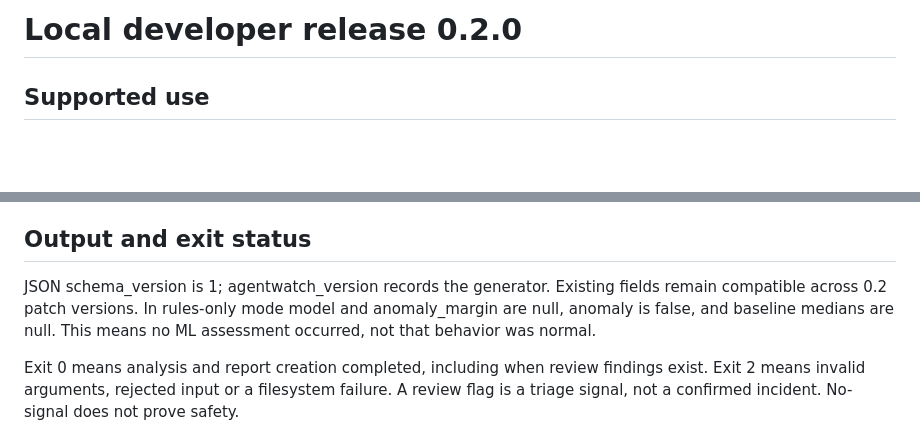
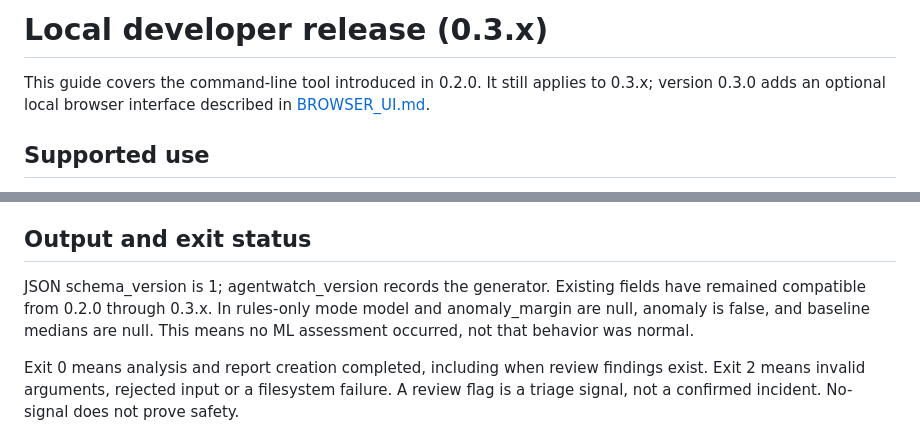
Before and after one commit to Achavellir/agentwatch-ai, a Markdown page: docs/LOCAL_RELEASE.md, 2 parts joined by grey strips. Drawn GitHub-style; blank space fills up the shorter version.

```diff
--- a/docs/LOCAL_RELEASE.md
+++ b/docs/LOCAL_RELEASE.md
@@ -1,4 +1,6 @@
-# Local developer release 0.2.0
+# Local developer release (0.3.x)
+
+This guide covers the command-line tool introduced in 0.2.0. It still applies to 0.3.x; version 0.3.0 adds an optional local browser interface described in [BROWSER_UI.md](BROWSER_UI.md).
 
 ## Supported use
 
@@ -28,7 +30,7 @@ The trace writer is a single-process integration helper, not automatic instrumen
 
 ## Output and exit status
 
-JSON schema_version is 1; agentwatch_version records the generator. Existing fields remain compatible across 0.2 patch versions. In rules-only mode model and anomaly_margin are null, anomaly is false, and baseline medians are null. This means no ML assessment occurred, not that behavior was normal.
+JSON schema_version is 1; agentwatch_version records the generator. Existing fields have remained compatible from 0.2.0 through 0.3.x. In rules-only mode model and anomaly_margin are null, anomaly is false, and baseline medians are null. This means no ML assessment occurred, not that behavior was normal.
 
 Exit 0 means analysis and report creation completed, including when review findings exist. Exit 2 means invalid arguments, rejected input or a filesystem failure. A review flag is a triage signal, not a confirmed incident. No-signal does not prove safety.
 
```
Also changed, not shown: README.md (+4 -0 lines), docs/images/browser-view.png (added), 3 other files.
